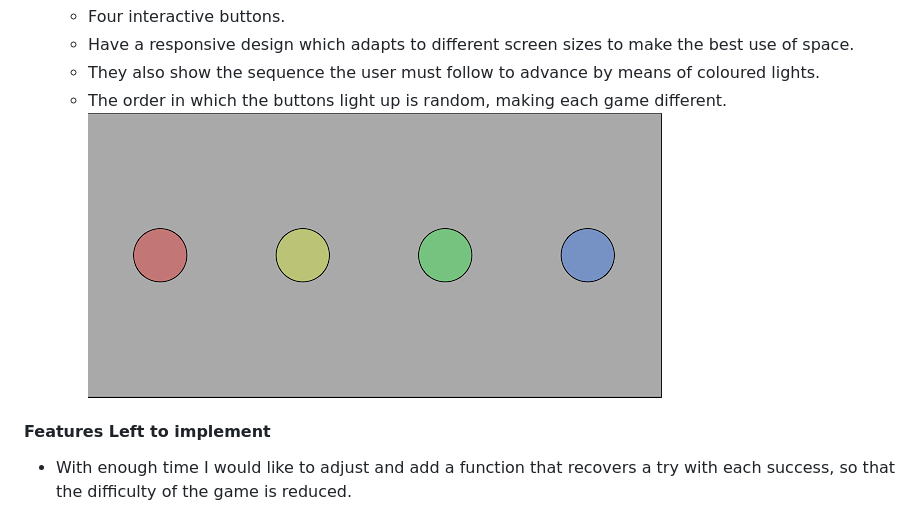
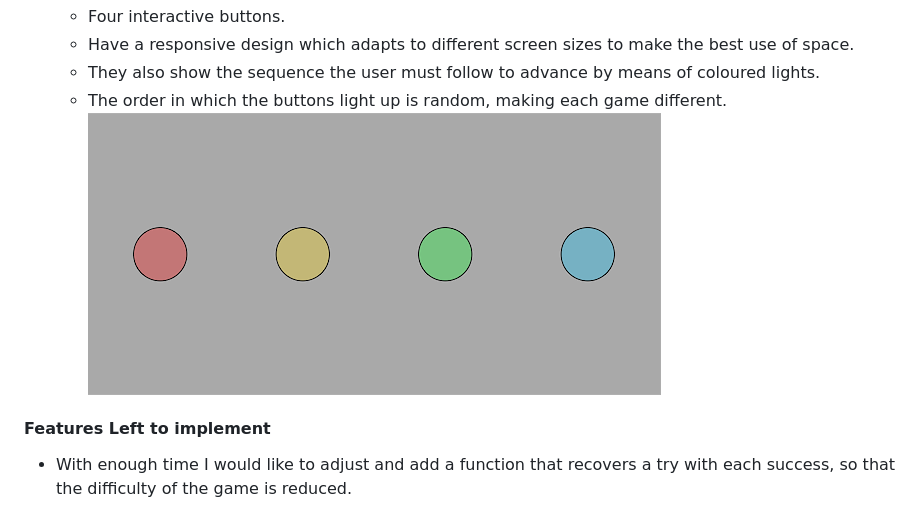
Before and after one commit to Lsverry/Pattern-Light, a Markdown page: README.md, the part around the change. Drawn GitHub-style; pictures changed too: assets/images/buttons5.png (added).

Commit message:
Add a couple of missing semi-colons and change the colour of the blue button, modify README.

```diff
--- a/README.md
+++ b/README.md
@@ -32,7 +32,7 @@ The game is aimed at those who want to train and take care of their memory throu
     - Have a responsive design which adapts to different screen sizes to make the best use of space.
     - They also show the sequence the user must follow to advance by means of coloured lights.
     - The order in which the buttons light up is random, making each game different.
-    ![buttons](assets/images/buttons3.png)
+    ![buttons](assets/images/buttons5.png)
 #### Features Left to implement
 - With enough time I would like to adjust and add a function that recovers a try with each success, so that the difficulty of the game is reduced.
 ### Testing
```
Also changed, not shown: assets/images/buttons4.png (added), 2 other files.
